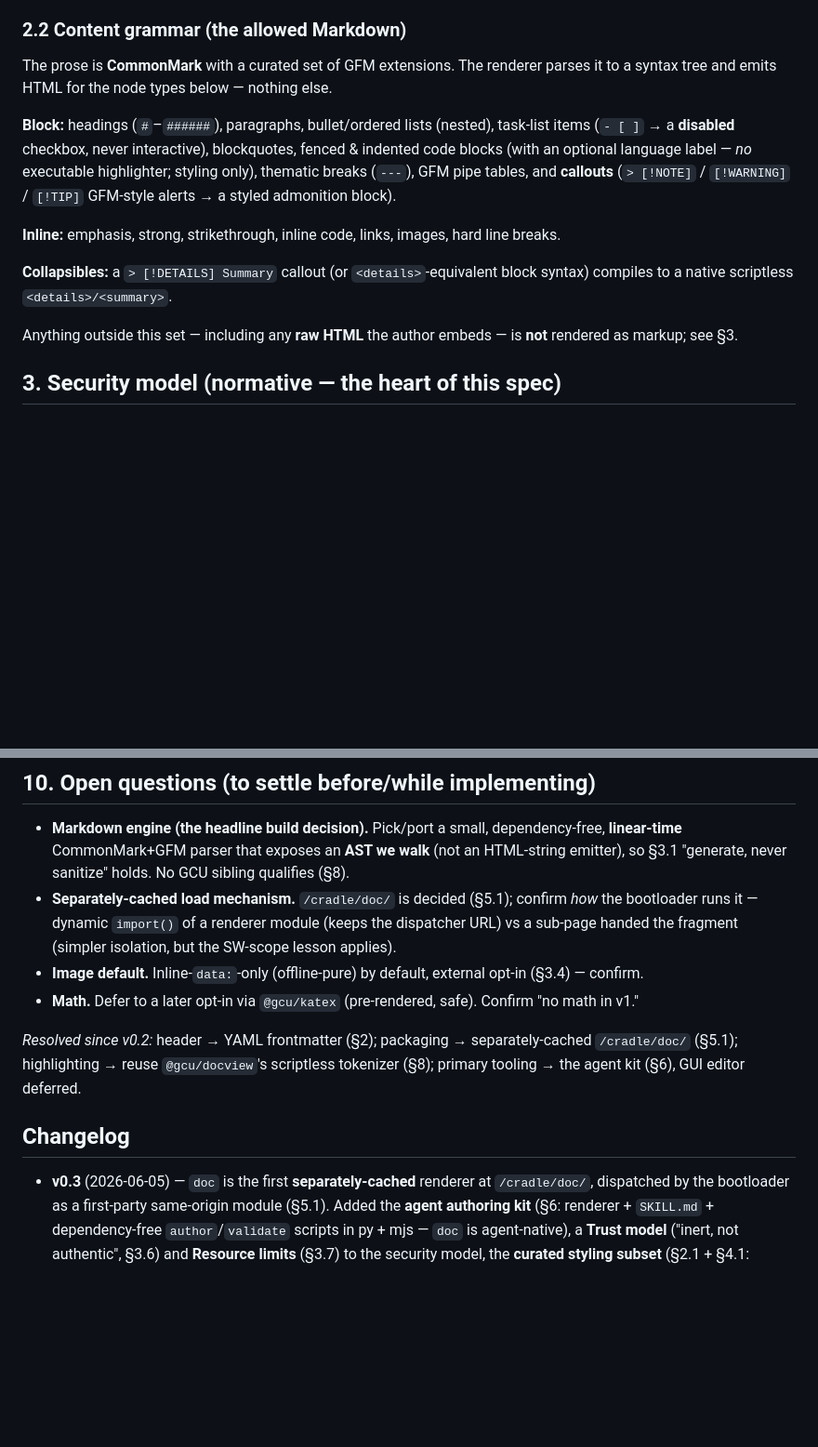
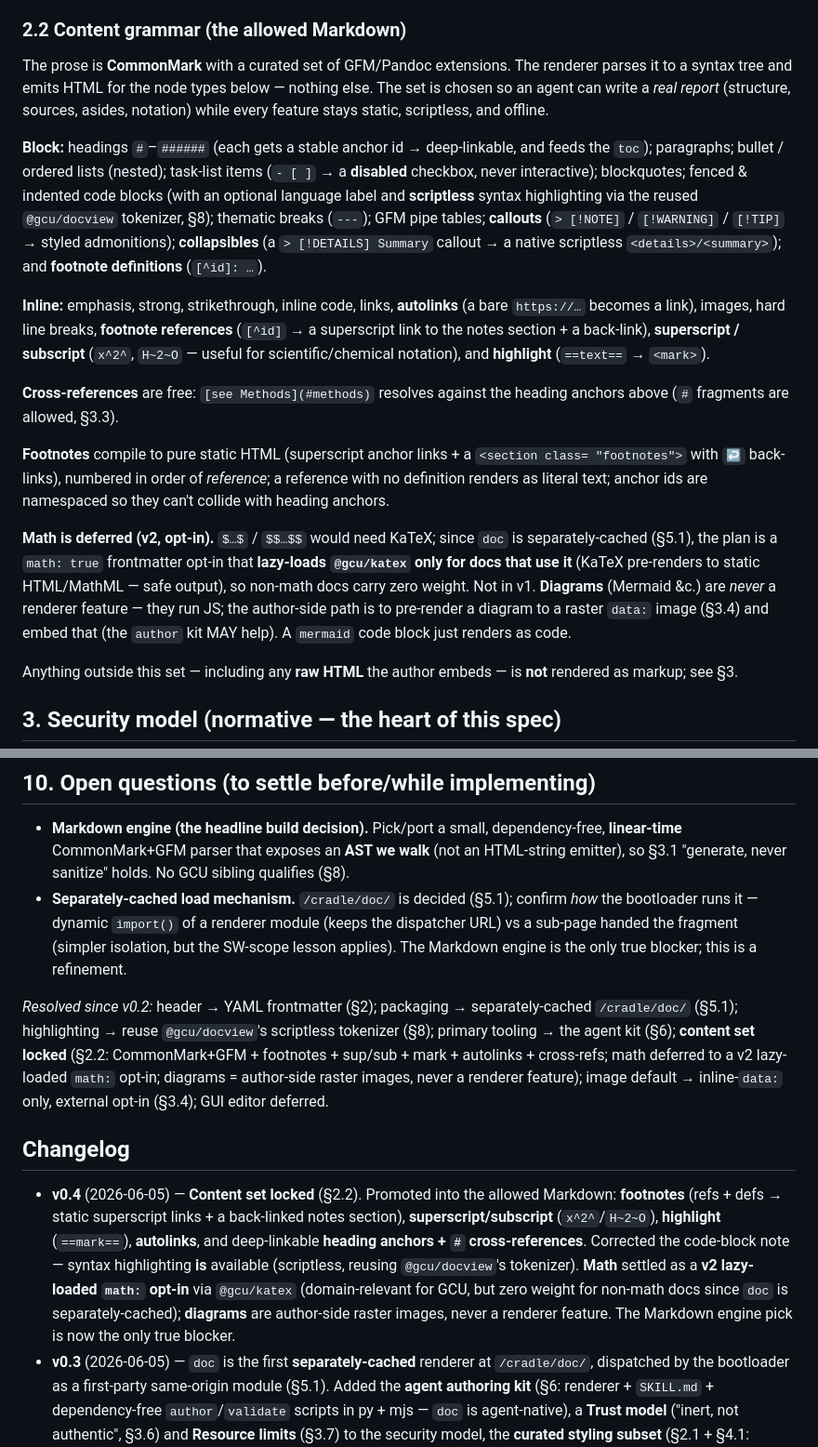
Before and after one commit to gentropic/cradle, a Markdown page: SPEC-doc.md, 2 parts joined by grey strips. Shown at 93% size. GitHub-like rendering; blank space fills up the shorter version.

Commit message:
spec(doc): lock the v1 content set (footnotes, sup/sub, mark, autolinks, anchors)
Folds the agreed document feature set into §2.2: footnotes (the one real-work item —
two-pass refs/defs → static superscript links + back-linked notes section), superscript/
subscript (x^2^, H~2~O — domain-useful), ==highlight==, autolinks, and deep-linkable
heading anchors + #cross-references (free via the reused @gcu/docview). Corrected the
code-block note: scriptless syntax highlighting IS available (docview's tokenizer), not
"no highlighter." Math → v2 lazy-loaded `math:` opt-in via @gcu/katex (domain-relevant
for GCU, zero weight for non-math docs since doc is separately-cached); diagrams = author-
side raster images, never a renderer feature (they run JS). Content surface is now locked;
the Markdown engine pick is the only true blocker left.

Co-Authored-By: Claude Opus 4.8 (1M context) <noreply@anthropic.com>

```diff
--- a/SPEC-doc.md
+++ b/SPEC-doc.md
@@ -111,20 +111,41 @@ a safe key/value tree; it does not make the values trustworthy.
 
 ### 2.2 Content grammar (the allowed Markdown)
 
-The prose is **CommonMark** with a curated set of GFM extensions. The renderer parses
-it to a syntax tree and emits HTML for the node types below — nothing else.
+The prose is **CommonMark** with a curated set of GFM/Pandoc extensions. The renderer
+parses it to a syntax tree and emits HTML for the node types below — nothing else. The set
+is chosen so an agent can write a *real report* (structure, sources, asides, notation)
+while every feature stays static, scriptless, and offline.
 
-**Block:** headings (`#`–`######`), paragraphs, bullet/ordered lists (nested),
-task-list items (`- [ ]` → a **disabled** checkbox, never interactive), blockquotes,
-fenced & indented code blocks (with an optional language label — *no* executable
-highlighter; styling only), thematic breaks (`---`), GFM pipe tables, and **callouts**
-(`> [!NOTE]` / `[!WARNING]` / `[!TIP]` GFM-style alerts → a styled admonition block).
+**Block:** headings `#`–`######` (each gets a stable anchor id → deep-linkable, and feeds
+the `toc`); paragraphs; bullet / ordered lists (nested); task-list items (`- [ ]` → a
+**disabled** checkbox, never interactive); blockquotes; fenced & indented code blocks (with
+an optional language label and **scriptless** syntax highlighting via the reused
+`@gcu/docview` tokenizer, §8); thematic breaks (`---`); GFM pipe tables; **callouts**
+(`> [!NOTE]` / `[!WARNING]` / `[!TIP]` → styled admonitions); **collapsibles** (a
+`> [!DETAILS] Summary` callout → a native scriptless `<details>/<summary>`); and
+**footnote definitions** (`[^id]: …`).
 
-**Inline:** emphasis, strong, strikethrough, inline code, links, images, hard line
-breaks.
+**Inline:** emphasis, strong, strikethrough, inline code, links, **autolinks** (a bare
+`https://…` becomes a link), images, hard line breaks, **footnote references** (`[^id]` →
+a superscript link to the notes section + a back-link), **superscript / subscript**
+(`x^2^`, `H~2~O` — useful for scientific/chemical notation), and **highlight** (`==text==`
+→ `<mark>`).
 
-**Collapsibles:** a `> [!DETAILS] Summary` callout (or `<details>`-equivalent block
-syntax) compiles to a native scriptless `<details>/<summary>`.
+**Cross-references** are free: `[see Methods](#methods)` resolves against the heading
+anchors above (`#` fragments are allowed, §3.3).
+
+**Footnotes** compile to pure static HTML (superscript anchor links + a `<section class=
+"footnotes">` with `↩` back-links), numbered in order of *reference*; a reference with no
+definition renders as literal text; anchor ids are namespaced so they can't collide with
+heading anchors.
+
+**Math is deferred (v2, opt-in).** `$…$` / `$$…$$` would need KaTeX; since `doc` is
+separately-cached (§5.1), the plan is a `math: true` frontmatter opt-in that **lazy-loads
+`@gcu/katex` only for docs that use it** (KaTeX pre-renders to static HTML/MathML — safe
+output), so non-math docs carry zero weight. Not in v1. **Diagrams** (Mermaid &c.) are
+*never* a renderer feature — they run JS; the author-side path is to pre-render a diagram to
+a raster `data:` image (§3.4) and embed that (the `author` kit MAY help). A `mermaid` code
+block just renders as code.
 
 Anything outside this set — including any **raw HTML** the author embeds — is **not**
 rendered as markup; see §3.
@@ -342,18 +363,27 @@ as "just another node type." Breaking changes bump the magic-line version (`!doc
   emitter), so §3.1 "generate, never sanitize" holds. No GCU sibling qualifies (§8).
 - **Separately-cached load mechanism.** `/cradle/doc/` is decided (§5.1); confirm *how* the
   bootloader runs it — dynamic `import()` of a renderer module (keeps the dispatcher URL) vs
-  a sub-page handed the fragment (simpler isolation, but the SW-scope lesson applies).
-- **Image default.** Inline-`data:`-only (offline-pure) by default, external opt-in (§3.4) —
-  confirm.
-- **Math.** Defer to a later opt-in via `@gcu/katex` (pre-rendered, safe). Confirm "no math
-  in v1."
+  a sub-page handed the fragment (simpler isolation, but the SW-scope lesson applies). The
+  Markdown engine is the only true blocker; this is a refinement.
 
 *Resolved since v0.2:* header → YAML frontmatter (§2); packaging → separately-cached
 `/cradle/doc/` (§5.1); highlighting → reuse `@gcu/docview`'s scriptless tokenizer (§8);
-primary tooling → the agent kit (§6), GUI editor deferred.
+primary tooling → the agent kit (§6); **content set locked** (§2.2: CommonMark+GFM +
+footnotes + sup/sub + mark + autolinks + cross-refs; math deferred to a v2 lazy-loaded
+`math:` opt-in; diagrams = author-side raster images, never a renderer feature); image
+default → inline-`data:` only, external opt-in (§3.4); GUI editor deferred.
 
 ## Changelog
 
+- **v0.4** (2026-06-05) — **Content set locked** (§2.2). Promoted into the allowed
+  Markdown: **footnotes** (refs + defs → static superscript links + a back-linked notes
+  section), **superscript/subscript** (`x^2^`/`H~2~O`), **highlight** (`==mark==`),
+  **autolinks**, and deep-linkable **heading anchors + `#` cross-references**. Corrected the
+  code-block note — syntax highlighting **is** available (scriptless, reusing
+  `@gcu/docview`'s tokenizer). **Math** settled as a **v2 lazy-loaded `math:` opt-in** via
+  `@gcu/katex` (domain-relevant for GCU, but zero weight for non-math docs since `doc` is
+  separately-cached); **diagrams** are author-side raster images, never a renderer feature.
+  The Markdown engine pick is now the only true blocker.
 - **v0.3** (2026-06-05) — `doc` is the first **separately-cached** renderer at
   `/cradle/doc/`, dispatched by the bootloader as a first-party same-origin module (§5.1).
   Added the **agent authoring kit** (§6: renderer + `SKILL.md` + dependency-free
```
